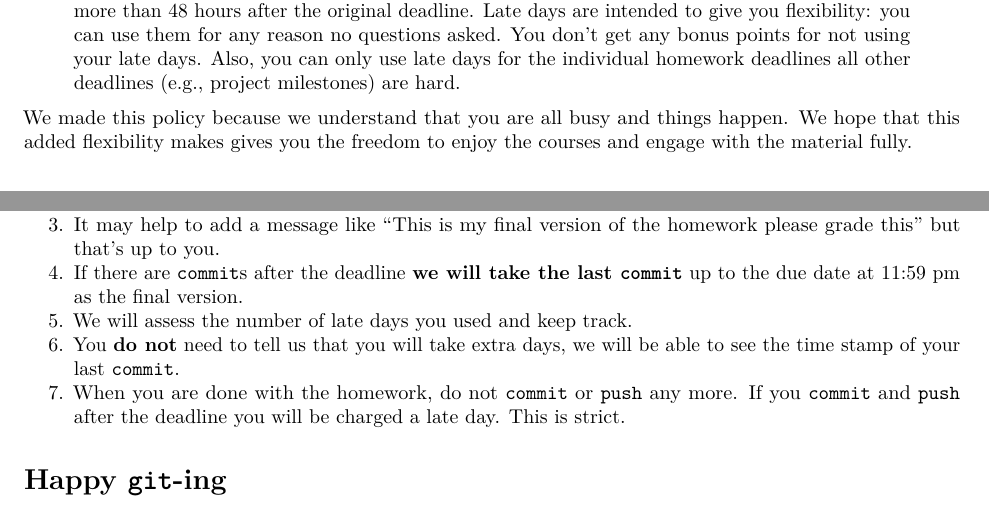
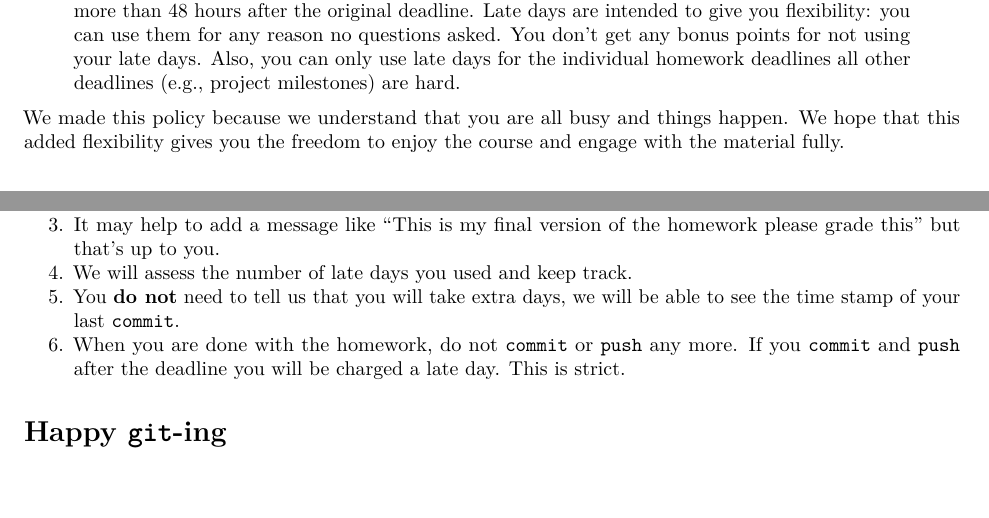
Before and after one commit to datasciencelabs/2018, an R Markdown document (git-and-github/git-rstudio.Rmd): two parts of pages 2 and 3 of 3, joined at a grey line, cut so that both start at the same text. Rendered offline with R 4.5, knitr and Pandoc, then LaTeX, with nearby package versions.

Commit message:
fixed typos

```diff
--- a/git-and-github/git-rstudio.Rmd
+++ b/git-and-github/git-rstudio.Rmd
@@ -100,8 +99,8 @@ From the course web-page:
 > Each student is given six late days for homework at the beginning of the semester. A late day extends the individual homework deadline by 24 hours without penalty. No more than two late days may be used on any one assignment. Assignments handed in more than 48 hours after the original deadline will not be graded. We do not accept any homework under any circumstances more than 48 hours after the original deadline. Late days are intended to give you flexibility: you can use them for any reason no questions asked. You don't get any bonus points for not using your late days. Also, you can only use late days for the individual homework deadlines all other deadlines (e.g., project milestones) are hard.
 
 We made this policy because we understand that you are all busy
-and things happen. We hope that this added flexibility makes gives you
-the freedom to enjoy the courses and engage with the material fully.
+and things happen. We hope that this added flexibility gives you
+the freedom to enjoy the course and engage with the material fully.
 
 ## Some unsolicited advice
 
@@ -116,12 +115,10 @@ the last `commit` as your final submission.
 "I forgot to `push`" is not an acceptable excuse for late work.
 3. It may help to add a message like "This is my final version of the
 homework please grade this" but that's up to you.
-4. If there are `commit`s after the deadline **we will take the last `commit`**
-up to the due date at 11:59 pm as the final version.
-5. We will assess the number of late days you used and keep track.
-6. You **do not** need to tell us that you will take extra days, we will
+4. We will assess the number of late days you used and keep track.
+5. You **do not** need to tell us that you will take extra days, we will
 be able to see the time stamp of your last `commit`.
-7. When you are done with the homework, do not `commit` or `push` any more.
+6. When you are done with the homework, do not `commit` or `push` any more.
 If you `commit` and `push` after the deadline you will be charged a late day.
 This is strict.
 
```
Also changed, not shown: git-and-github/git-rstudio.Rmd (11 more changed lines).
